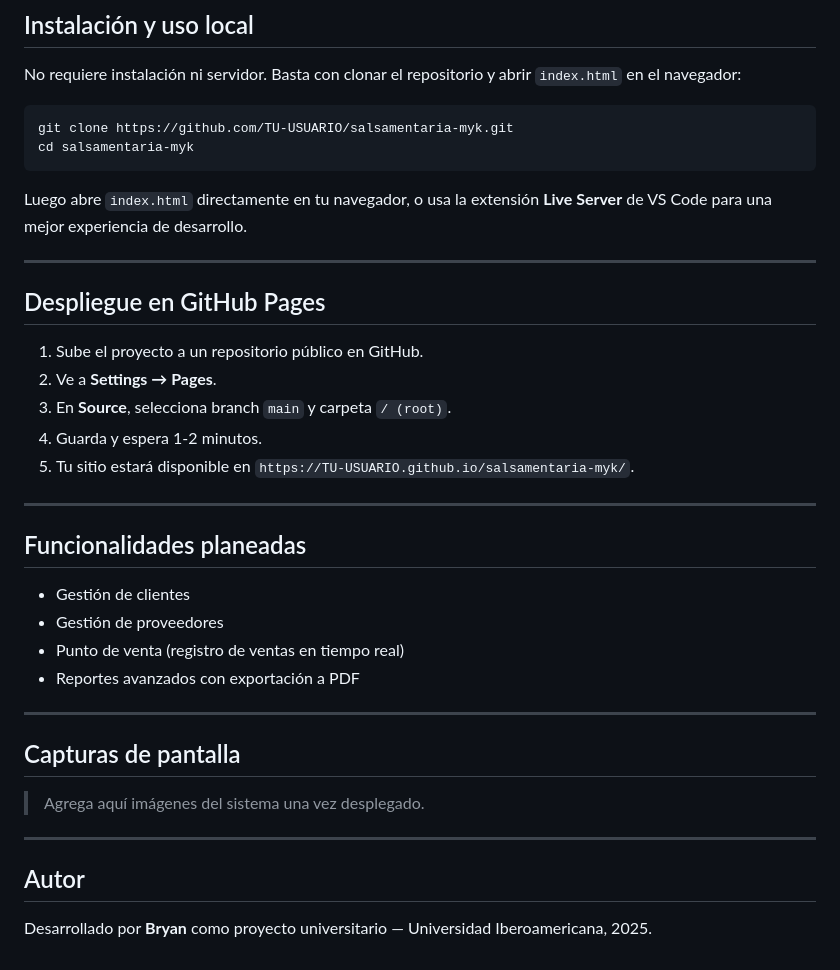
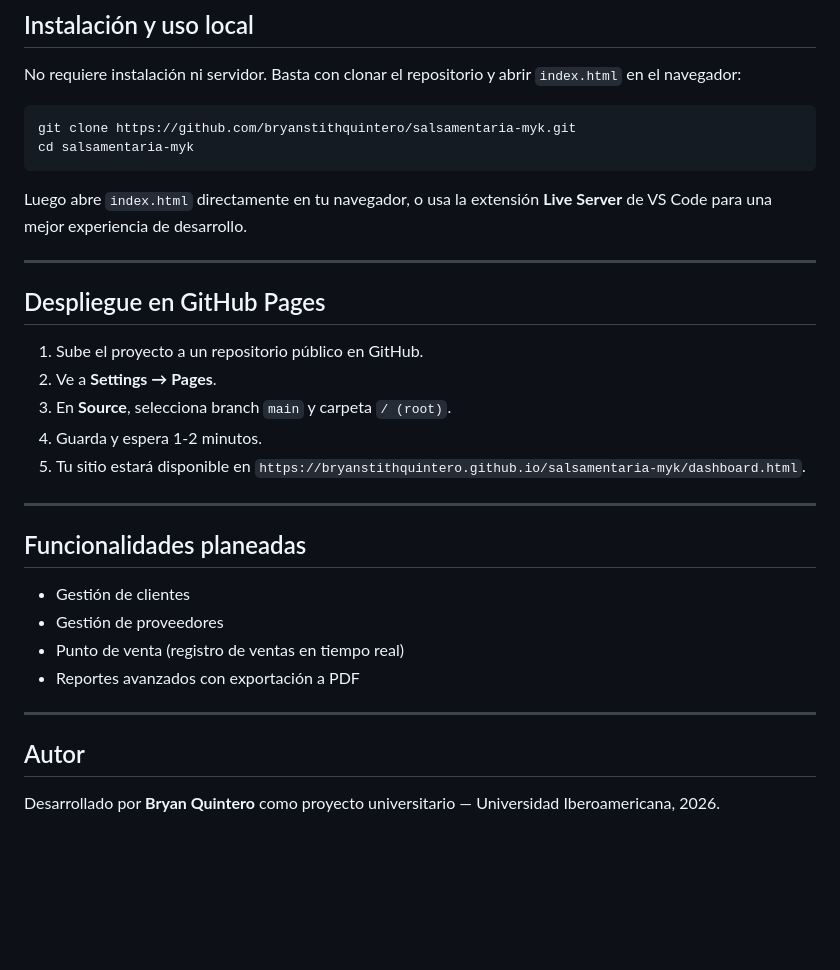
Before and after one commit to bryanstithquintero/salsamentaria-myk, a Markdown page: README.md, the part around the change. Drawn GitHub-style; blank space fills up the shorter version.

Commit message:
se realizan cambios en el readme

````diff
--- a/README.md
+++ b/README.md
@@ -113,7 +113,7 @@ Los datos se almacenan en `localStorage` bajo las claves `myk_productos` y `myk_
 No requiere instalación ni servidor. Basta con clonar el repositorio y abrir `index.html` en el navegador:
 
 ```bash
-git clone https://github.com/TU-USUARIO/salsamentaria-myk.git
+git clone https://github.com/bryanstithquintero/salsamentaria-myk.git
 cd salsamentaria-myk
 ```
 
@@ -127,7 +127,7 @@ Luego abre `index.html` directamente en tu navegador, o usa la extensión **Live
 2. Ve a **Settings → Pages**.
 3. En **Source**, selecciona branch `main` y carpeta `/ (root)`.
 4. Guarda y espera 1-2 minutos.
-5. Tu sitio estará disponible en `https://TU-USUARIO.github.io/salsamentaria-myk/`.
+5. Tu sitio estará disponible en `https://bryanstithquintero.github.io/salsamentaria-myk/dashboard.html`.
 
 ---
 
@@ -140,12 +140,6 @@ Luego abre `index.html` directamente en tu navegador, o usa la extensión **Live
 
 ---
 
-## Capturas de pantalla
-
-> Agrega aquí imágenes del sistema una vez desplegado.
-
----
-
 ## Autor
 
-Desarrollado por **Bryan** como proyecto universitario — Universidad Iberoamericana, 2025.
+Desarrollado por **Bryan Quintero** como proyecto universitario — Universidad Iberoamericana, 2026.
````
